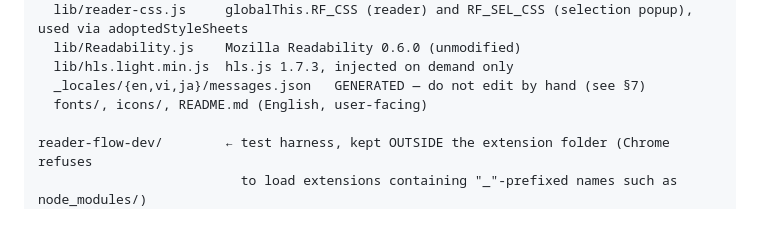
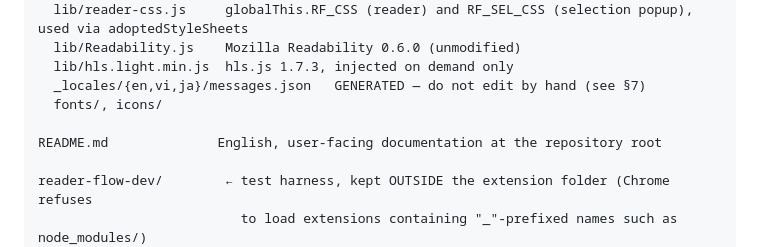
Before and after one commit to quynv/reader-flow, a Markdown page: HANDOFF.md, the part around the change. Drawn GitHub-style; blank space fills up the shorter version.

Commit message:
docs: move README to repository root

```diff
--- a/HANDOFF.md
+++ b/HANDOFF.md
@@ -38,7 +38,9 @@ reader-flow/            ← the unpacked extension (load this folder in chrome:/
   lib/Readability.js    Mozilla Readability 0.6.0 (unmodified)
   lib/hls.light.min.js  hls.js 1.7.3, injected on demand only
   _locales/{en,vi,ja}/messages.json   GENERATED — do not edit by hand (see §7)
-  fonts/, icons/, README.md (English, user-facing)
+  fonts/, icons/
+
+README.md              English, user-facing documentation at the repository root
 
 reader-flow-dev/        ← test harness, kept OUTSIDE the extension folder (Chrome refuses
                           to load extensions containing "_"-prefixed names such as node_modules/)
```
Also changed, not shown: README.md (renamed from reader-flow/README.md).
